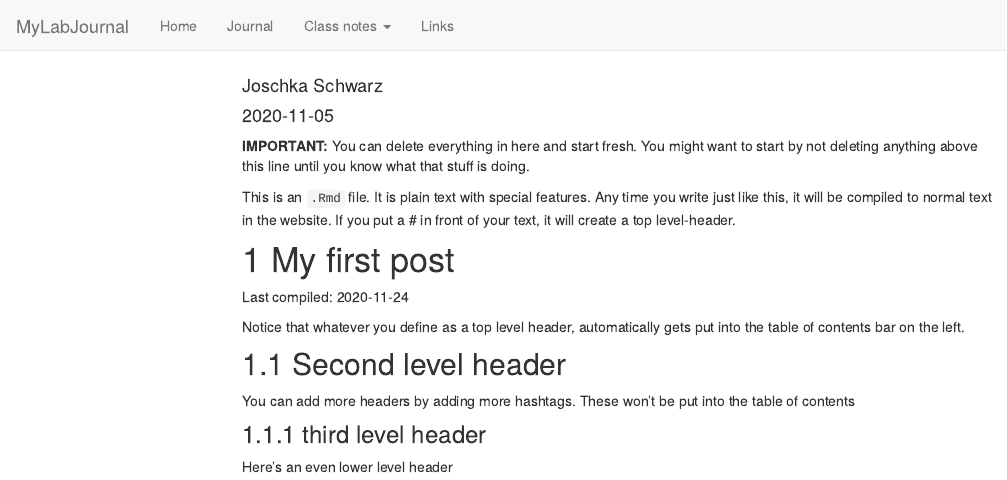
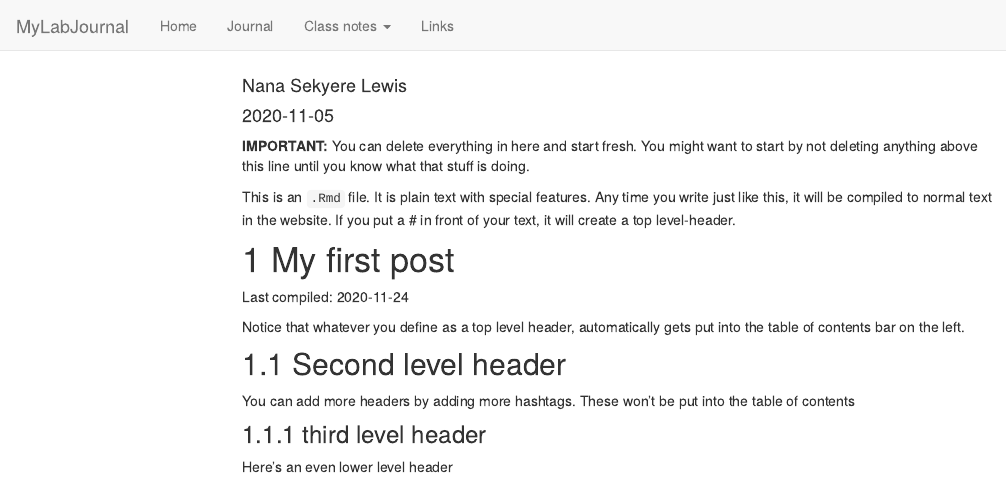
Before and after one commit to TUHHStartupEngineers-Classroom/ws20-business-data-science-basics---lab-journal-Nana-Lewis, an R Markdown document (journal.Rmd): the page in a window 1100 px wide, from its top. Rendered offline with R 4.5, knitr and Pandoc, with nearby package versions; code that draws random numbers runs with fixed seeds of ours; menus at the side of the page are left out.

Commit message:
new authr name
Author name changed from Joscha to Nana

```diff
--- a/journal.Rmd
+++ b/journal.Rmd
@@ -1,6 +1,6 @@
 ---
 title: "Journal (reproducible report)"
-author: "Joschka Schwarz"
+author: "Nana Sekyere Lewis"
 date: "2020-11-05"
 output:
   html_document:
```
Also changed, not shown: journal_files/figure-html/unnamed-chunk-1-1.png, testfile.rds, 5 other files.
